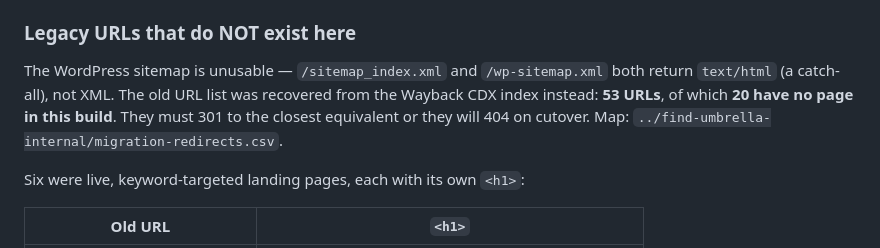
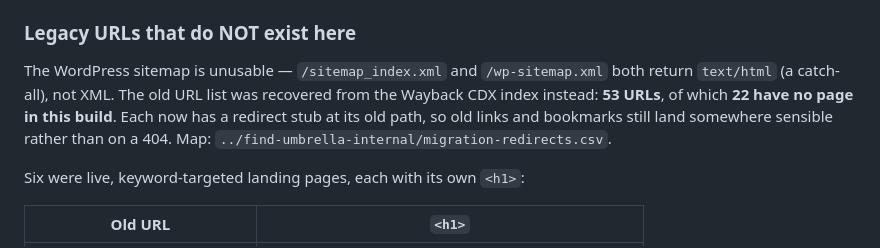
Before and after one commit to sites-lmt/findumbrella.co.uk-site, a Markdown page: README.md, the part around the change. GitHub-like rendering.

Commit message:
README: correct legacy URL count to 22 and note redirect stubs

```diff
--- a/README.md
+++ b/README.md
@@ -33,9 +33,10 @@ impressions (~19.7k impressions, only 8 clicks):
 
 The WordPress sitemap is unusable — `/sitemap_index.xml` and `/wp-sitemap.xml`
 both return `text/html` (a catch-all), not XML. The old URL list was recovered
-from the Wayback CDX index instead: **53 URLs**, of which **20 have no page in
-this build**. They must 301 to the closest equivalent or they will 404 on
-cutover. Map: `../find-umbrella-internal/migration-redirects.csv`.
+from the Wayback CDX index instead: **53 URLs**, of which **22 have no page in
+this build**. Each now has a redirect stub at its old path, so old links and
+bookmarks still land somewhere sensible rather than on a 404. Map:
+`../find-umbrella-internal/migration-redirects.csv`.
 
 Six were live, keyword-targeted landing pages, each with its own `<h1>`:
 
```
